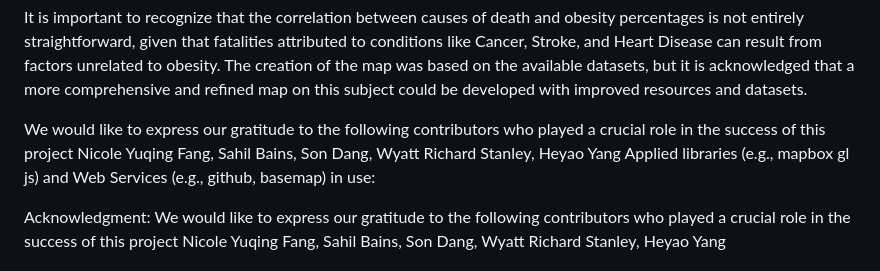
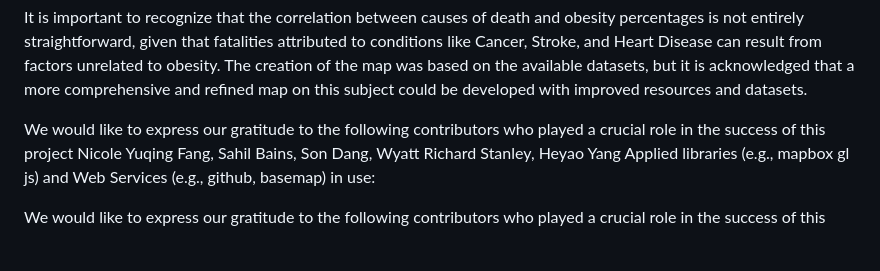
Before and after one commit to sbains2/Geog328Final, a Markdown page: README.md, the part around one of its changes. GitHub-like rendering; blank space fills up the shorter version.

```diff
--- a/README.md
+++ b/README.md
@@ -63,5 +63,4 @@ We would like to express our gratitude to the following contributors who played
 Applied libraries (e.g., mapbox gl js) and Web Services (e.g., github, basemap) in use:
 
 
-Acknowledgment:
 We would like to express our gratitude to the following contributors who played a crucial role in the success of this project Nicole Yuqing Fang, Sahil Bains, Son Dang, Wyatt Richard Stanley, Heyao Yang
```
Also changed, not shown: other parts of README.md (+6 -6 lines).
